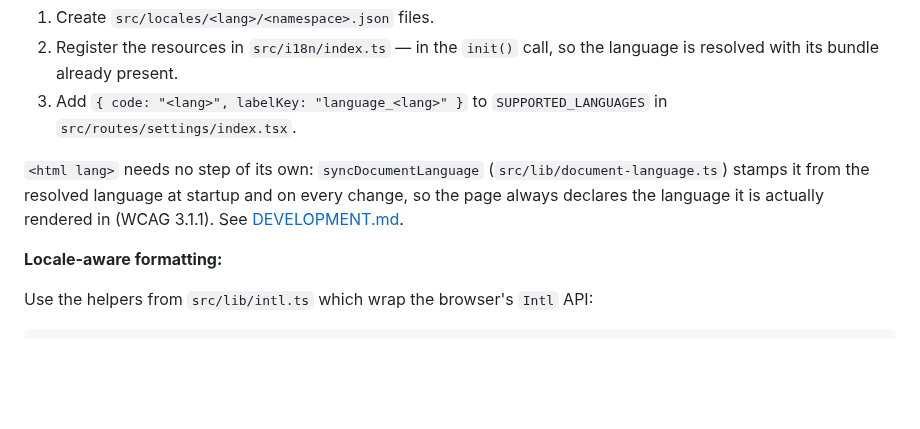
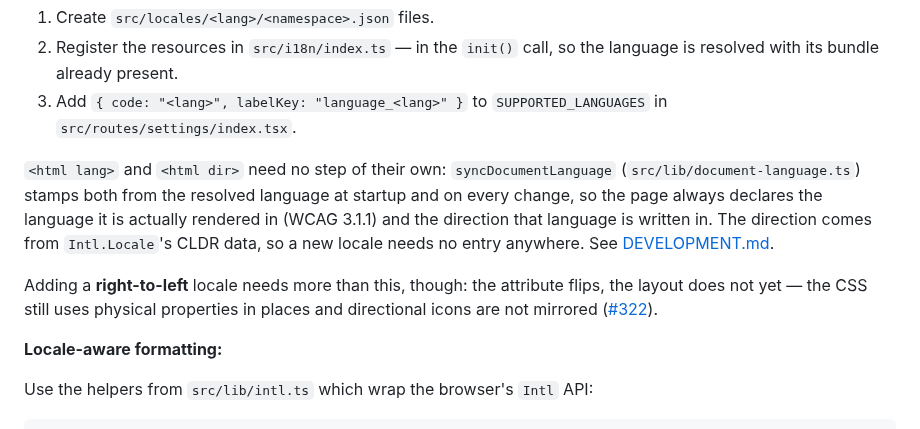
Before and after one commit to solve4it/mycollections, a Markdown page: apps/web/README.md, the part around the change. GitHub-like rendering; blank space fills up the shorter version.

```diff
--- a/apps/web/README.md
+++ b/apps/web/README.md
@@ -121,10 +121,16 @@ All UI strings use `react-i18next`. Translation files live in `src/locales/<lang
    resolved with its bundle already present.
 3. Add `{ code: "<lang>", labelKey: "language_<lang>" }` to `SUPPORTED_LANGUAGES` in `src/routes/settings/index.tsx`.
 
-`<html lang>` needs no step of its own: `syncDocumentLanguage` (`src/lib/document-language.ts`)
-stamps it from the resolved language at startup and on every change, so the page always declares
-the language it is actually rendered in (WCAG 3.1.1). See
-[DEVELOPMENT.md](../../DEVELOPMENT.md#the-document-language).
+`<html lang>` and `<html dir>` need no step of their own: `syncDocumentLanguage`
+(`src/lib/document-language.ts`) stamps both from the resolved language at startup and on every
+change, so the page always declares the language it is actually rendered in (WCAG 3.1.1) and the
+direction that language is written in. The direction comes from `Intl.Locale`'s CLDR data, so a
+new locale needs no entry anywhere. See
+[DEVELOPMENT.md](../../DEVELOPMENT.md#the-document-language-and-direction).
+
+Adding a **right-to-left** locale needs more than this, though: the attribute flips, the layout
+does not yet — the CSS still uses physical properties in places and directional icons are not
+mirrored ([#322](https://github.com/solve4it/mycollections/issues/322)).
 
 **Locale-aware formatting:**
 
```
Also changed, not shown: DEVELOPMENT.md (+26 -9 lines).
